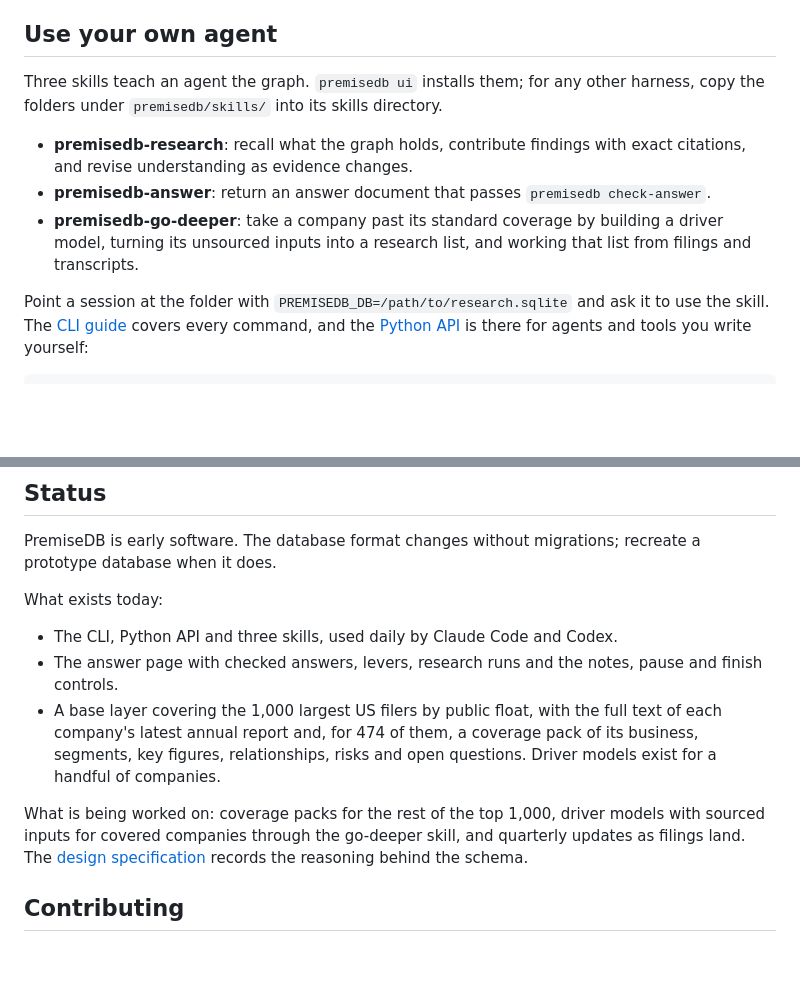
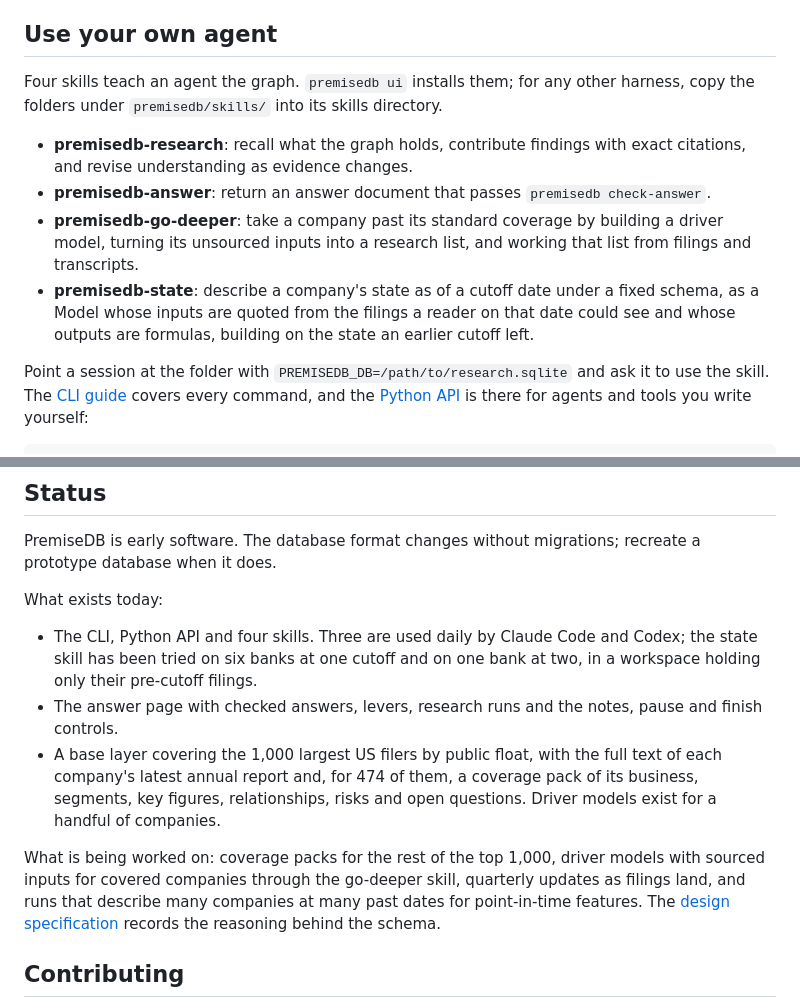
Before and after one commit to zmccormick7/Stated, a Markdown page: README.md, 2 parts joined by grey strips. Drawn GitHub-style; blank space fills up the shorter version.

Commit message:
Add the premisedb-state skill: a company's state as of a date, under a fixed schema, as a checkable Model
The skill for the point-in-time mode. A session opened at a cutoff is given a company and a schema, and
describes the company's state as a Model whose inputs are quoted from the filings a reader on that date could
see and whose outputs are formulas, building on the state an earlier cutoff left by linking `updates` rather
than editing it. It is a description, never a judgment: checkable or not written, nothing from after the
cutoff, the same procedure for every company. The rules come from two trials: six banks at one cutoff, and one
bank at two.

The research skill's `updates` relation now also covers Variable to Variable, the link between a model's
value as of one date and the same value as of a later one.

Co-Authored-By: Claude Fable 5.1 <noreply@anthropic.com>

```diff
--- a/README.md
+++ b/README.md
@@ -54,11 +54,12 @@ What this has done so far: a run of 274 company coverage packs, two sessions per
 
 ## Use your own agent
 
-Three skills teach an agent the graph. `premisedb ui` installs them; for any other harness, copy the folders under `premisedb/skills/` into its skills directory.
+Four skills teach an agent the graph. `premisedb ui` installs them; for any other harness, copy the folders under `premisedb/skills/` into its skills directory.
 
 - **premisedb-research**: recall what the graph holds, contribute findings with exact citations, and revise understanding as evidence changes.
 - **premisedb-answer**: return an answer document that passes `premisedb check-answer`.
 - **premisedb-go-deeper**: take a company past its standard coverage by building a driver model, turning its unsourced inputs into a research list, and working that list from filings and transcripts.
+- **premisedb-state**: describe a company's state as of a cutoff date under a fixed schema, as a Model whose inputs are quoted from the filings a reader on that date could see and whose outputs are formulas, building on the state an earlier cutoff left.
 
 Point a session at the folder with `PREMISEDB_DB=/path/to/research.sqlite` and ask it to use the skill. The [CLI guide](docs/cli.md) covers every command, and the [Python API](docs/python-api.md) is there for agents and tools you write yourself:
 
@@ -97,11 +98,11 @@ PremiseDB is early software. The database format changes without migrations; rec
 
 What exists today:
 
-- The CLI, Python API and three skills, used daily by Claude Code and Codex.
+- The CLI, Python API and four skills. Three are used daily by Claude Code and Codex; the state skill has been tried on six banks at one cutoff and on one bank at two, in a workspace holding only their pre-cutoff filings.
 - The answer page with checked answers, levers, research runs and the notes, pause and finish controls.
 - A base layer covering the 1,000 largest US filers by public float, with the full text of each company's latest annual report and, for 474 of them, a coverage pack of its business, segments, key figures, relationships, risks and open questions. Driver models exist for a handful of companies.
 
-What is being worked on: coverage packs for the rest of the top 1,000, driver models with sourced inputs for covered companies through the go-deeper skill, and quarterly updates as filings land. The [design specification](docs/database-spec.md) records the reasoning behind the schema.
+What is being worked on: coverage packs for the rest of the top 1,000, driver models with sourced inputs for covered companies through the go-deeper skill, quarterly updates as filings land, and runs that describe many companies at many past dates for point-in-time features. The [design specification](docs/database-spec.md) records the reasoning behind the schema.
 
 ## Contributing
 
```
Also changed, not shown: 2 other files.
